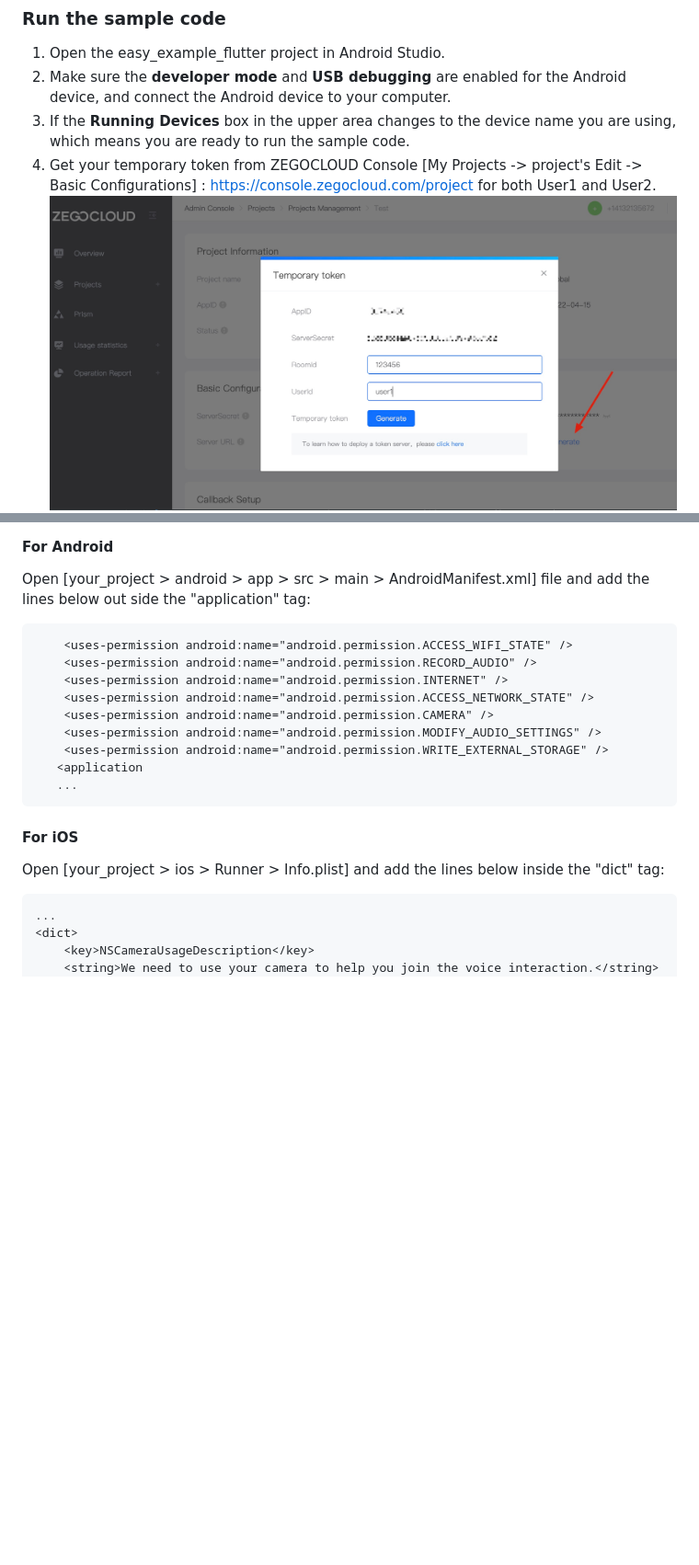
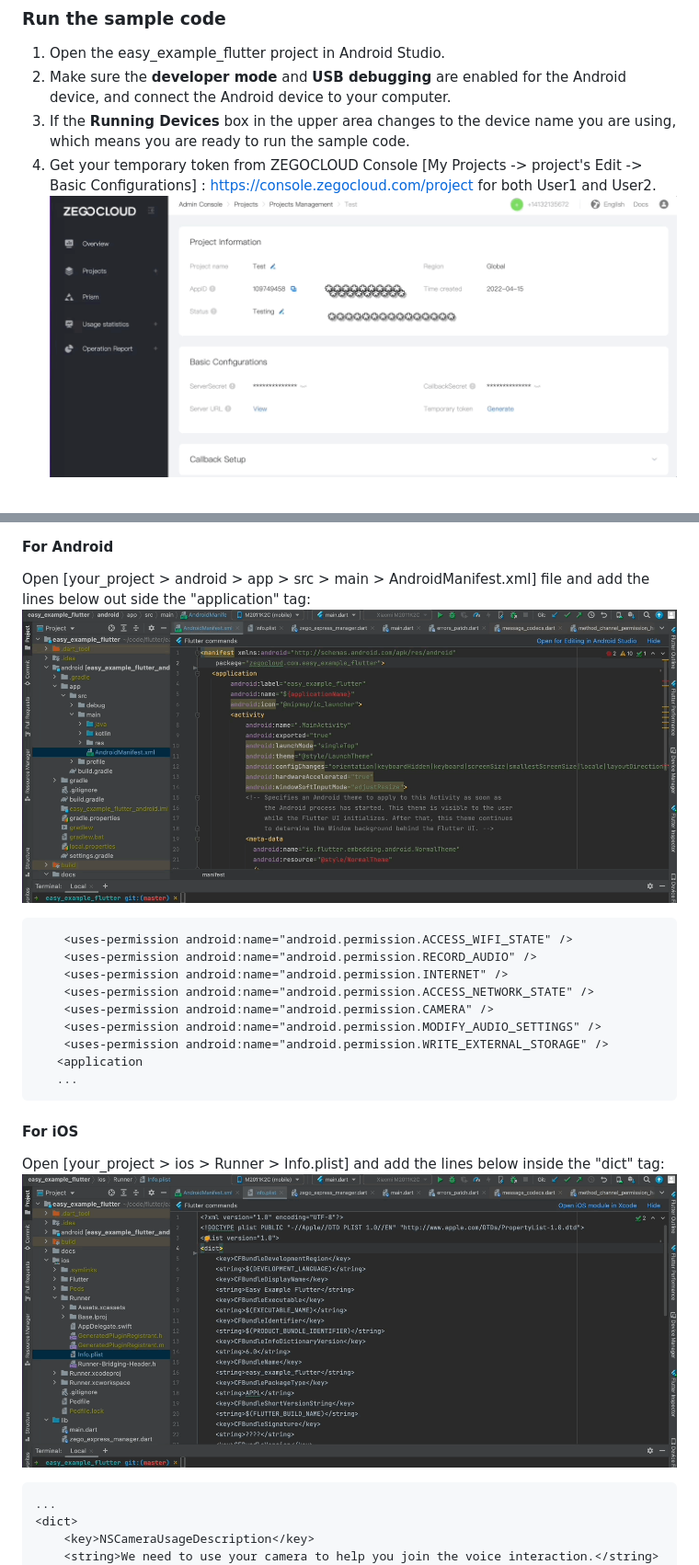
Before and after one commit to Match-Yang/easy_example_flutter, a Markdown page: README.md, 2 parts joined by grey strips. Shown: that part at 92% size. Drawn GitHub-style; pictures changed too: docs/images/android_add_permission.gif (added), docs/images/generate_token.gif (added), docs/images/ios_add_permission.gif (added); blank space fills up the shorter version.

Commit message:
Add some gif to readme

````diff
--- a/README.md
+++ b/README.md
@@ -42,7 +42,7 @@ $ flutter doctor
 2. Make sure the **developer mode** and **USB debugging** are enabled for the Android device, and connect the Android device to your computer.
 3. If the **Running Devices** box in the upper area changes to the device name you are using, which means you are ready to run the sample code.
 4. Get your temporary token from ZEGOCLOUD Console [My Projects -> project's Edit -> Basic Configurations] : https://console.zegocloud.com/project for both User1 and User2.
-   ![image](docs/images/generate_token.jpg)
+   ![image](docs/images/generate_token.gif)
    ![image](docs/images/setup_token.jpg)
 5. Run the sample code on your device to experience the easy_example_flutter.
 
@@ -61,7 +61,7 @@ You need to grant the network access, camera, and microphone permission to make
 #### For Android
 
 Open [your_project > android > app > src > main > AndroidManifest.xml] file and add the lines below out side the "application" tag:
-
+![image](docs/images/android_add_permission.gif)
 ```xml
     <uses-permission android:name="android.permission.ACCESS_WIFI_STATE" />
     <uses-permission android:name="android.permission.RECORD_AUDIO" />
@@ -77,7 +77,7 @@ Open [your_project > android > app > src > main > AndroidManifest.xml] file and
 #### For iOS
 
 Open [your_project > ios > Runner > Info.plist] and add the lines below inside the "dict" tag:
-
+![image](docs/images/ios_add_permission.gif)
 ```xml
 ...
 <dict>
````
